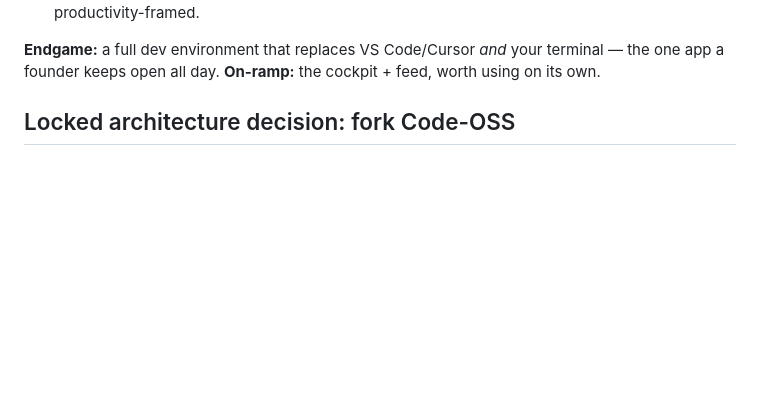
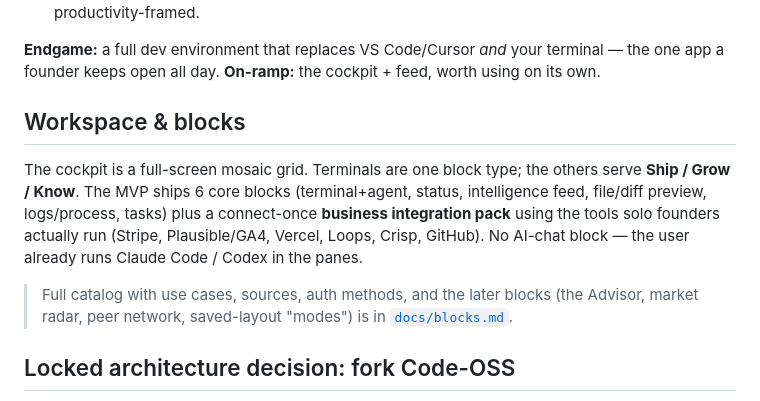
Before and after one commit to sofiane8910/terminal-ads, a Markdown page: README.md, the part around the change. Rendered like a GitHub page; blank space fills up the shorter version.

```diff
--- a/README.md
+++ b/README.md
@@ -70,6 +70,17 @@ Three layers, built in this order:
 **Endgame:** a full dev environment that replaces VS Code/Cursor *and* your terminal —
 the one app a founder keeps open all day. **On-ramp:** the cockpit + feed, worth using on
 its own.
+
+## Workspace & blocks
+
+The cockpit is a full-screen mosaic grid. Terminals are one block type; the others serve
+**Ship / Grow / Know**. The MVP ships 6 core blocks (terminal+agent, status, intelligence
+feed, file/diff preview, logs/process, tasks) plus a connect-once **business integration
+pack** using the tools solo founders actually run (Stripe, Plausible/GA4, Vercel, Loops,
+Crisp, GitHub). No AI-chat block — the user already runs Claude Code / Codex in the panes.
+
+> Full catalog with use cases, sources, auth methods, and the later blocks (the Advisor,
+> market radar, peer network, saved-layout "modes") is in [`docs/blocks.md`](docs/blocks.md).
 
 ## Locked architecture decision: fork Code-OSS
 
```
Also changed, not shown: docs/blocks.md (added, +90 -0 lines).
